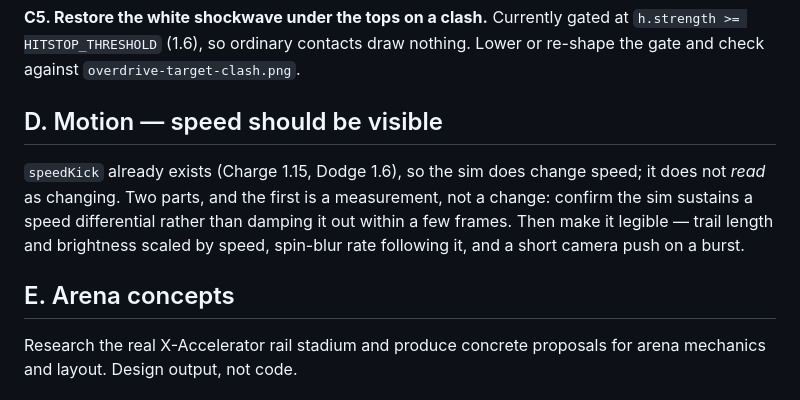
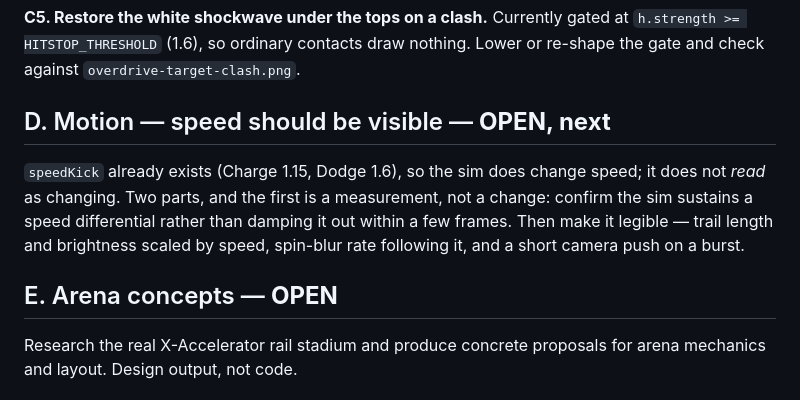
Before and after one commit to leoleolro/beyblade-arena, a Markdown page: docs/PLAN.md, the part around one of its changes. GitHub-like rendering.

```diff
--- a/docs/PLAN.md
+++ b/docs/PLAN.md
@@ -86,7 +89,7 @@ so an idle arena sits dark and a clash lights it.
 at `h.strength >= HITSTOP_THRESHOLD` (1.6), so ordinary contacts draw nothing.
 Lower or re-shape the gate and check against `overdrive-target-clash.png`.
 
-## D. Motion — speed should be visible
+## D. Motion — speed should be visible — **OPEN, next**
 
 `speedKick` already exists (Charge 1.15, Dodge 1.6), so the sim does change
 speed; it does not *read* as changing. Two parts, and the first is a
@@ -95,7 +98,7 @@ than damping it out within a few frames. Then make it legible — trail length
 and brightness scaled by speed, spin-blur rate following it, and a short camera
 push on a burst.
 
-## E. Arena concepts
+## E. Arena concepts — **OPEN**
 
 Research the real X-Accelerator rail stadium and produce concrete proposals for
 arena mechanics and layout. Design output, not code.
```
Also changed, not shown: other parts of docs/PLAN.md (+34 -3 lines), README.md (+18 -0 lines).
